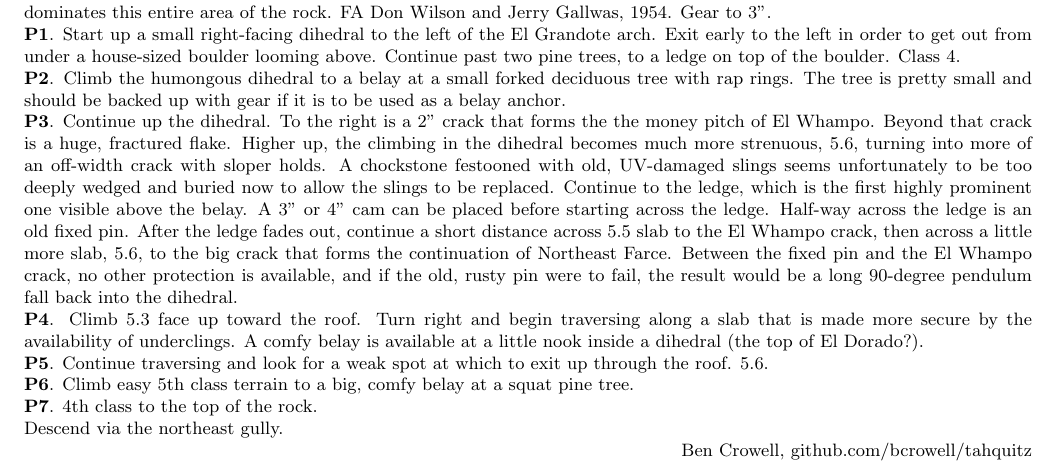
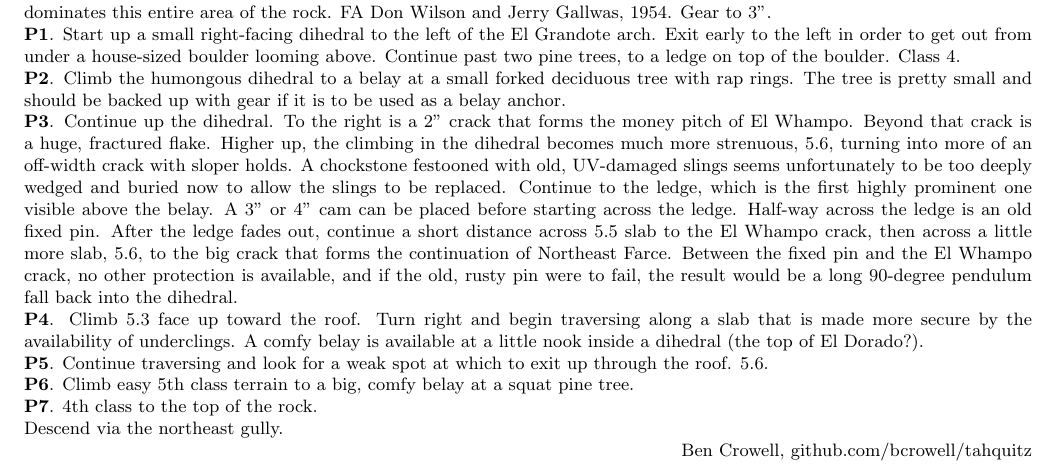
Before and after one commit to kraai/tahquitz, a LaTeX document (tahquitz.tex): part of page 6 of 10, cut so that both start at the same text. Compiled offline with pdfLaTeX.

Commit message:
Remove extra "the"

```diff
--- a/tahquitz.tex
+++ b/tahquitz.tex
@@ -243,7 +243,7 @@ rings. The tree is pretty small and should be backed up with gear if it is to be
 used as a belay anchor.
 
 \pitch{3} Continue up the dihedral. To the right is a 2" crack that forms the
-the money pitch of El Whampo. Beyond that crack is a huge, fractured flake.
+money pitch of El Whampo. Beyond that crack is a huge, fractured flake.
 Higher up, the climbing in the dihedral becomes much more strenuous, 5.6, turning
 into more of an off-width crack with sloper holds. A chockstone festooned with
 old, UV-damaged slings seems unfortunately to be too deeply wedged and buried
```
